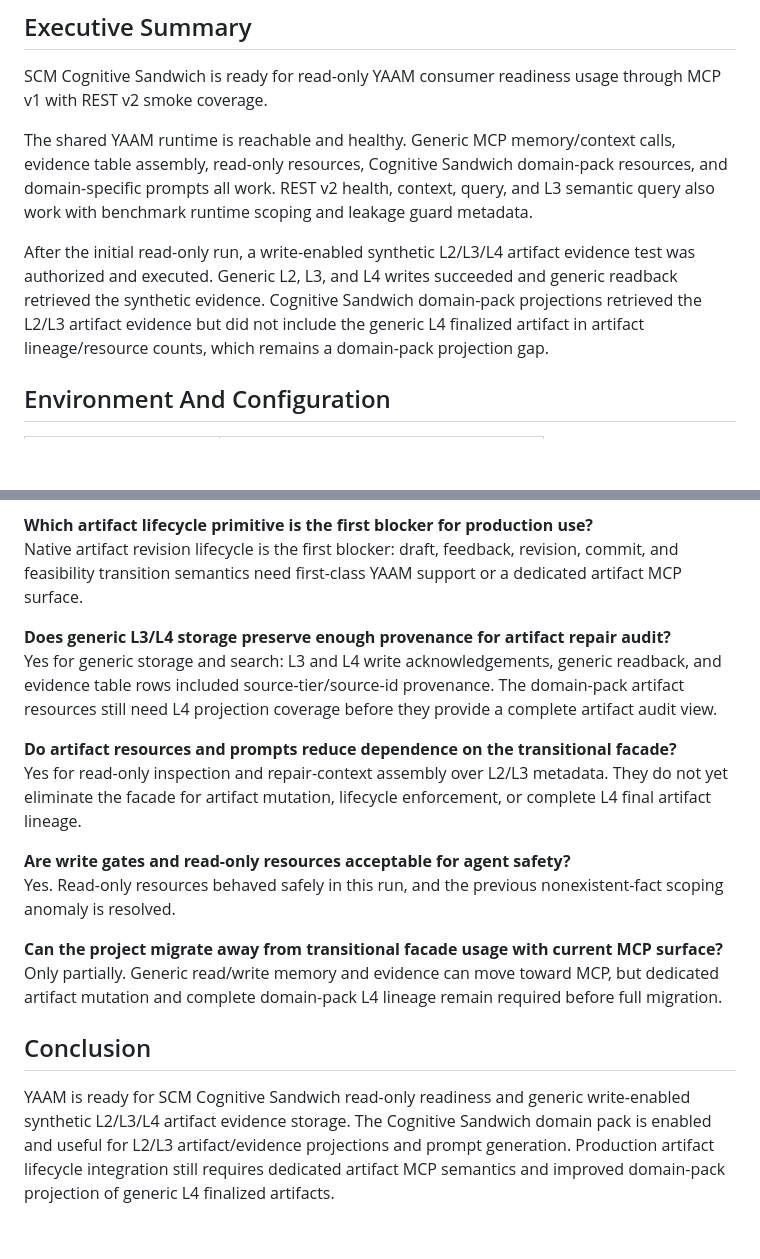
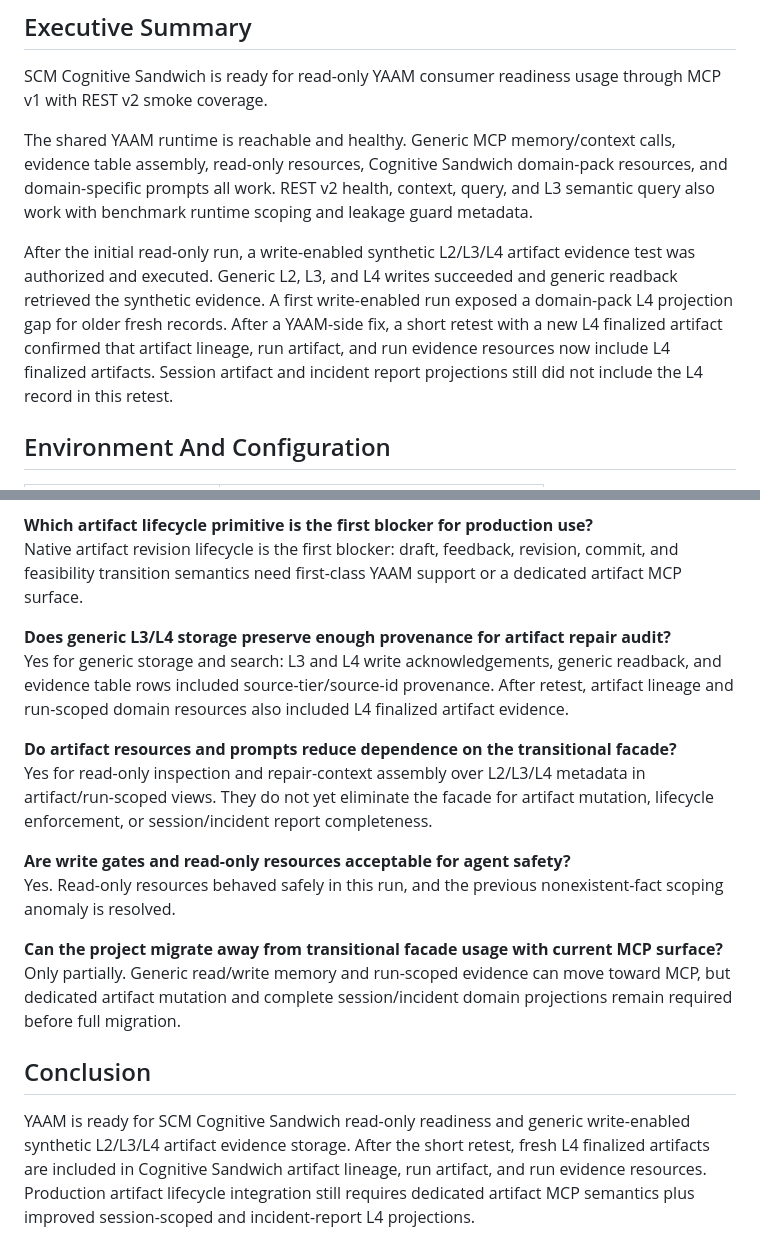
Before and after one commit to maksim-tsi/scm-cognitive-sandwich, a Markdown page: docs/reports/2026-05-31-scm-cognitive-sandwich-readiness-report.md, 2 parts joined by grey strips. Drawn GitHub-style; blank space fills up the shorter version.

```diff
--- a/docs/reports/2026-05-31-scm-cognitive-sandwich-readiness-report.md
+++ b/docs/reports/2026-05-31-scm-cognitive-sandwich-readiness-report.md
@@ -13,7 +13,7 @@ SCM Cognitive Sandwich is ready for read-only YAAM consumer readiness usage thro
 
 The shared YAAM runtime is reachable and healthy. Generic MCP memory/context calls, evidence table assembly, read-only resources, Cognitive Sandwich domain-pack resources, and domain-specific prompts all work. REST v2 health, context, query, and L3 semantic query also work with benchmark runtime scoping and leakage guard metadata.
 
-After the initial read-only run, a write-enabled synthetic L2/L3/L4 artifact evidence test was authorized and executed. Generic L2, L3, and L4 writes succeeded and generic readback retrieved the synthetic evidence. Cognitive Sandwich domain-pack projections retrieved the L2/L3 artifact evidence but did not include the generic L4 finalized artifact in artifact lineage/resource counts, which remains a domain-pack projection gap.
+After the initial read-only run, a write-enabled synthetic L2/L3/L4 artifact evidence test was authorized and executed. Generic L2, L3, and L4 writes succeeded and generic readback retrieved the synthetic evidence. A first write-enabled run exposed a domain-pack L4 projection gap for older fresh records. After a YAAM-side fix, a short retest with a new L4 finalized artifact confirmed that artifact lineage, run artifact, and run evidence resources now include L4 finalized artifacts. Session artifact and incident report projections still did not include the L4 record in this retest.
 
 ## Environment And Configuration
 
@@ -176,17 +212,17 @@ Yes for read-only temporary integration. Scoped context, evidence table, read-on
 Native artifact revision lifecycle is the first blocker: draft, feedback, revision, commit, and feasibility transition semantics need first-class YAAM support or a dedicated artifact MCP surface.
 
 **Does generic L3/L4 storage preserve enough provenance for artifact repair audit?**
-Yes for generic storage and search: L3 and L4 write acknowledgements, generic readback, and evidence table rows included source-tier/source-id provenance. The domain-pack artifact resources still need L4 projection coverage before they provide a complete artifact audit view.
+Yes for generic storage and search: L3 and L4 write acknowledgements, generic readback, and evidence table rows included source-tier/source-id provenance. After retest, artifact lineage and run-scoped domain resources also included L4 finalized artifact evidence.
 
 **Do artifact resources and prompts reduce dependence on the transitional facade?**
-Yes for read-only inspection and repair-context assembly over L2/L3 metadata. They do not yet eliminate the facade for artifact mutation, lifecycle enforcement, or complete L4 final artifact lineage.
+Yes for read-only inspection and repair-context assembly over L2/L3/L4 metadata in artifact/run-scoped views. They do not yet eliminate the facade for artifact mutation, lifecycle enforcement, or session/incident report completeness.
 
 **Are write gates and read-only resources acceptable for agent safety?**
 Yes. Read-only resources behaved safely in this run, and the previous nonexistent-fact scoping anomaly is resolved.
 
 **Can the project migrate away from transitional facade usage with current MCP surface?**
-Only partially. Generic read/write memory and evidence can move toward MCP, but dedicated artifact mutation and complete domain-pack L4 lineage remain required before full migration.
+Only partially. Generic read/write memory and run-scoped evidence can move toward MCP, but dedicated artifact mutation and complete session/incident domain projections remain required before full migration.
 
 ## Conclusion
 
-YAAM is ready for SCM Cognitive Sandwich read-only readiness and generic write-enabled synthetic L2/L3/L4 artifact evidence storage. The Cognitive Sandwich domain pack is enabled and useful for L2/L3 artifact/evidence projections and prompt generation. Production artifact lifecycle integration still requires dedicated artifact MCP semantics and improved domain-pack projection of generic L4 finalized artifacts.
+YAAM is ready for SCM Cognitive Sandwich read-only readiness and generic write-enabled synthetic L2/L3/L4 artifact evidence storage. After the short retest, fresh L4 finalized artifacts are included in Cognitive Sandwich artifact lineage, run artifact, and run evidence resources. Production artifact lifecycle integration still requires dedicated artifact MCP semantics plus improved session-scoped and incident-report L4 projections.
```
Also changed, not shown: other parts of docs/reports/2026-05-31-scm-cognitive-sandwich-readiness-report.md (+43 -7 lines).
